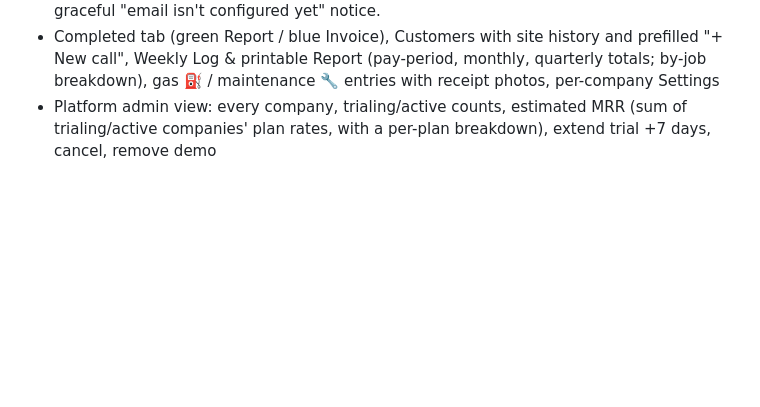
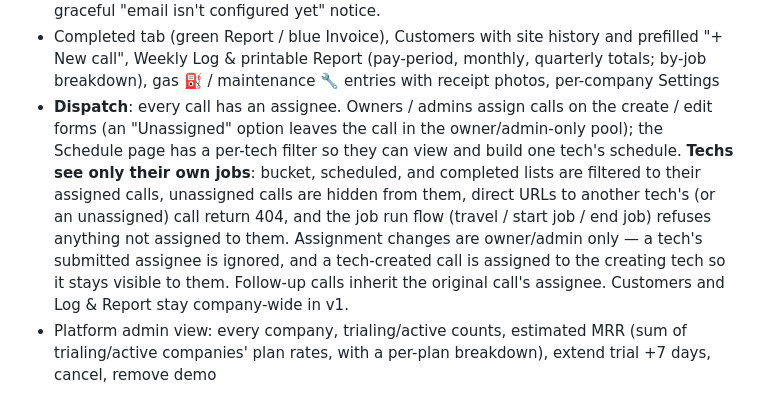
Before and after one commit to NoLuckDeveloper/rise-one-man-show, a Markdown page: README.md, the part around the change. Drawn GitHub-style; blank space fills up the shorter version.

Commit message:
Add dispatch: assign calls to techs, per-tech schedules

```diff
--- a/README.md
+++ b/README.md
@@ -66,6 +66,18 @@ Every tenant query is scoped by `company_id`.
   and prefilled "+ New call", Weekly Log & printable Report (pay-period,
   monthly, quarterly totals; by-job breakdown), gas ⛽ / maintenance 🔧
   entries with receipt photos, per-company Settings
+- **Dispatch**: every call has an assignee. Owners / admins assign calls on
+  the create / edit forms (an "Unassigned" option leaves the call in the
+  owner/admin-only pool); the Schedule page has a per-tech filter so they
+  can view and build one tech's schedule. **Techs see only their own jobs**:
+  bucket, scheduled, and completed lists are filtered to their assigned
+  calls, unassigned calls are hidden from them, direct URLs to another
+  tech's (or an unassigned) call return 404, and the job run flow
+  (travel / start job / end job) refuses anything not assigned to them.
+  Assignment changes are owner/admin only — a tech's submitted assignee
+  is ignored, and a tech-created call is assigned to the creating tech so
+  it stays visible to them. Follow-up calls inherit the original call's
+  assignee. Customers and Log & Report stay company-wide in v1.
 - Platform admin view: every company, trialing/active counts, estimated MRR
   (sum of trialing/active companies' plan rates, with a per-plan breakdown),
   extend trial +7 days, cancel, remove demo
```
